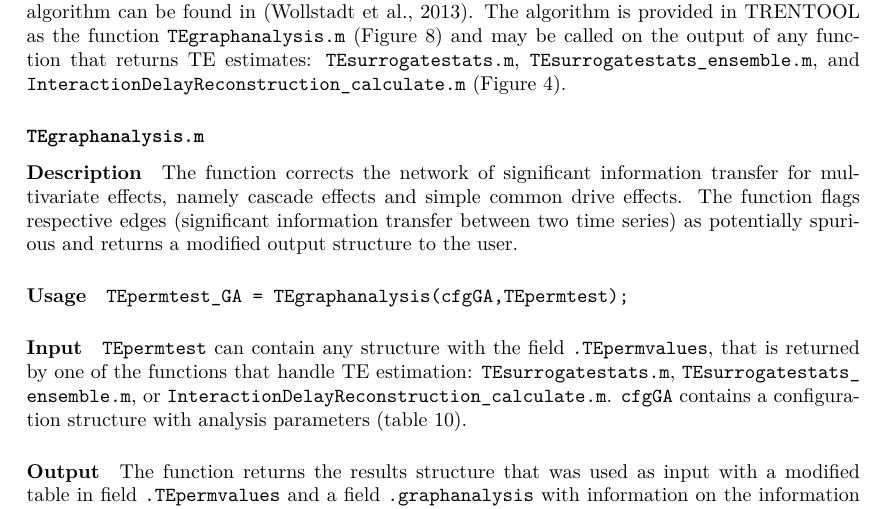
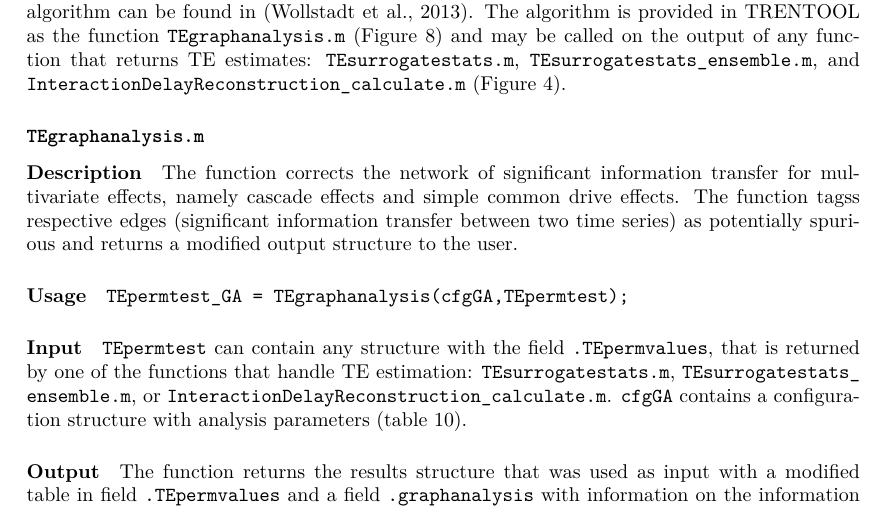
Before and after one commit to trentool/TRENTOOL3_manual, a LaTeX document (TRENTOOL_doc.tex): part of page 27 of 48, cut so that both start at the same text. Compiled offline with pdfLaTeX.

Commit message:
changed flagged to tagged in graph algo section

```diff
--- a/TRENTOOL_doc.tex
+++ b/TRENTOOL_doc.tex
@@ -678,7 +678,7 @@
 
 \subsubsection*{\texttt{TEgraphanalysis.m}}
 
-\paragraph*{Description} The function corrects the network of significant information transfer for multivariate effects, namely cascade effects and simple common drive effects. The function flags respective edges (significant information transfer between two time series) as potentially spurious and returns a modified output structure to the user.
+\paragraph*{Description} The function corrects the network of significant information transfer for multivariate effects, namely cascade effects and simple common drive effects. The function tagss respective edges (significant information transfer between two time series) as potentially spurious and returns a modified output structure to the user.
 
 \paragraph*{Usage} \verb&TEpermtest_GA = TEgraphanalysis(cfgGA,TEpermtest);&
 
```
Also changed, not shown: TRENTOOL_doc.pdf.
